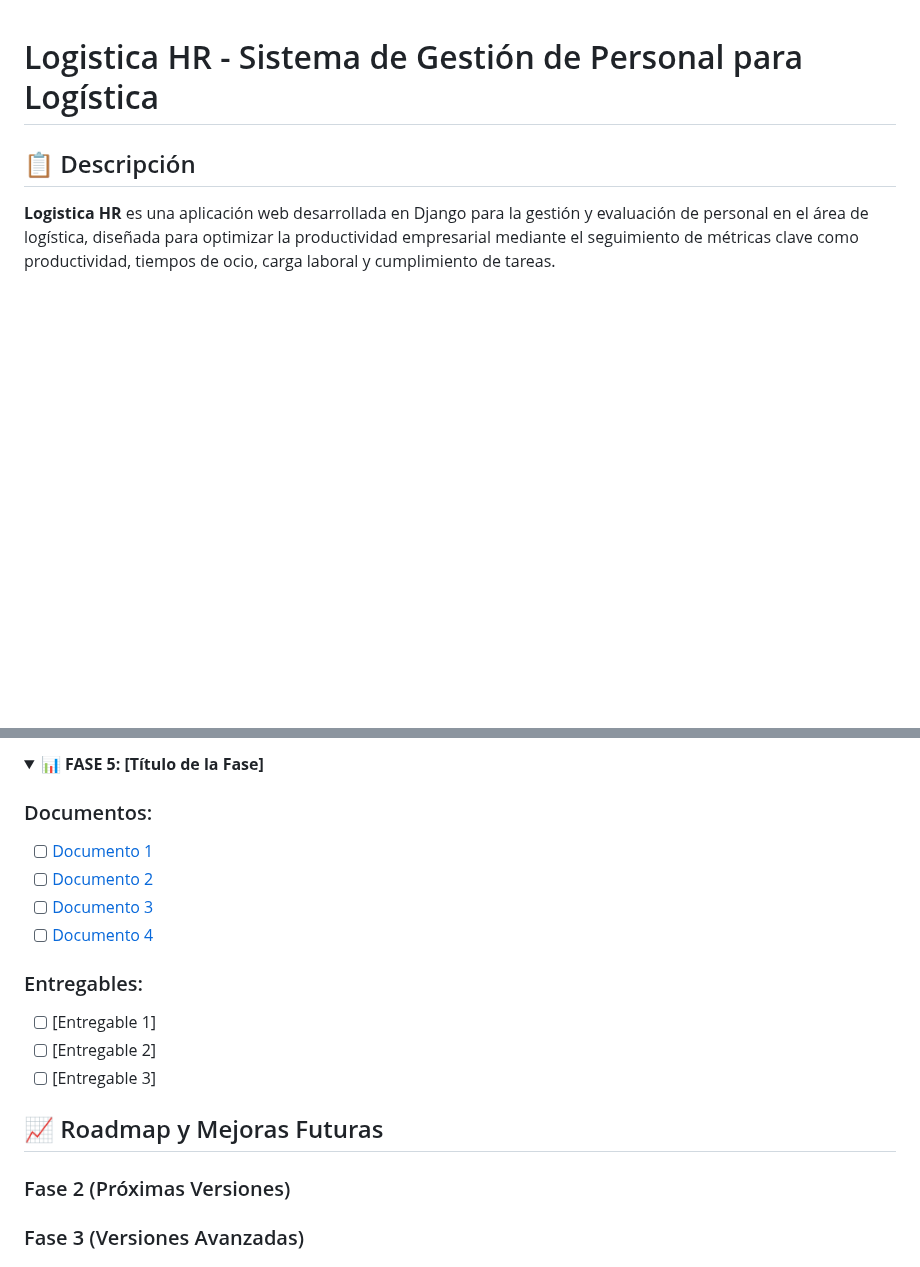
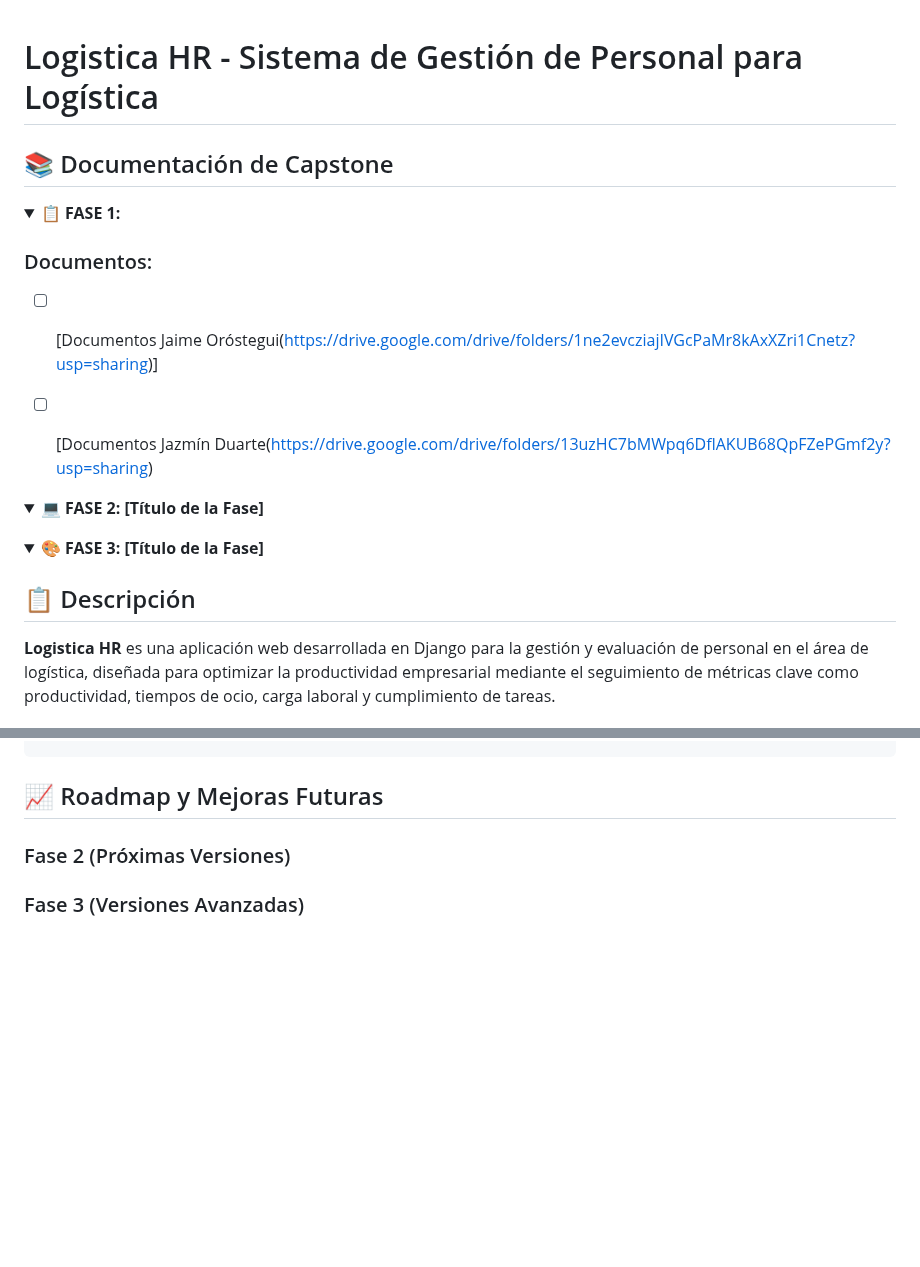
Before and after one commit to jaimeEOC/Capstone-Orostegui-Duarte, a Markdown page: README.md, 2 parts joined by grey strips. GitHub-like rendering; folded sections open; blank space fills up the shorter version.

```diff
--- a/README.md
+++ b/README.md
@@ -1,4 +1,26 @@
 # Logistica HR - Sistema de Gestión de Personal para Logística
+
+## 📚 Documentación de Capstone
+
+<details>
+<summary><strong>📋 FASE 1:</strong></summary>
+
+### Documentos:
+- [ ] [Documentos Jaime Oróstegui(https://drive.google.com/drive/folders/1ne2evcziajIVGcPaMr8kAxXZri1Cnetz?usp=sharing)]
+- [ ] [Documentos Jazmín Duarte(https://drive.google.com/drive/folders/13uzHC7bMWpq6DflAKUB68QpFZePGmf2y?usp=sharing)
+
+
+</details>
+
+<details>
+<summary><strong>💻 FASE 2: [Título de la Fase]</strong></summary>
+
+</details>
+
+<details>
+<summary><strong>🎨 FASE 3: [Título de la Fase]</strong></summary>
+
+</details>
 
 ## 📋 Descripción
 
@@ -346,21 +304,3 @@ sudo systemctl restart redis
-</details>
-
-<details>
-<summary><strong>📊 FASE 5: [Título de la Fase]</strong></summary>
-
-### Documentos:
-- [ ] [Documento 1](./docs/fase5/)
-- [ ] [Documento 2](./docs/fase5/)
-- [ ] [Documento 3](./docs/fase5/)
-- [ ] [Documento 4](./docs/fase5/)
-
-### Entregables:
-- [ ] [Entregable 1]
-- [ ] [Entregable 2]
-- [ ] [Entregable 3]
-
-</details>
-
 ## 📈 Roadmap y Mejoras Futuras
 
 ### Fase 2 (Próximas Versiones)
```
Also changed, not shown: other parts of README.md (+0 -64 lines).
